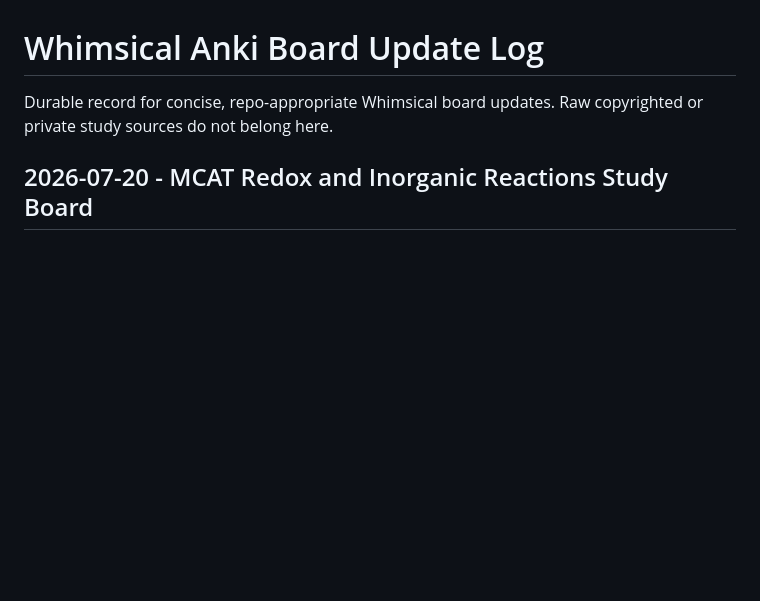
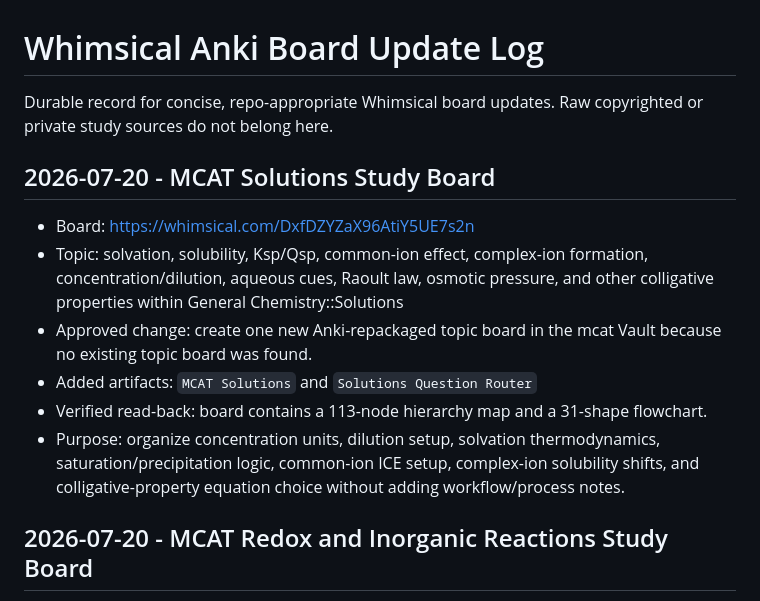
Before and after one commit to stonesandivygrows/stonesandivygrows-mcat-prompt-library, a Markdown page: study-notes/mcat-mind-maps/08-whimsical-anki-board-update-log.md, the part around the change. Rendered like a GitHub page; blank space fills up the shorter version.

Commit message:
Log solutions Whimsical board

```diff
--- a/study-notes/mcat-mind-maps/08-whimsical-anki-board-update-log.md
+++ b/study-notes/mcat-mind-maps/08-whimsical-anki-board-update-log.md
@@ -1,6 +1,15 @@
 # Whimsical Anki Board Update Log
 
 Durable record for concise, repo-appropriate Whimsical board updates. Raw copyrighted or private study sources do not belong here.
+
+## 2026-07-20 - MCAT Solutions Study Board
+
+- Board: https://whimsical.com/DxfDZYZaX96AtiY5UE7s2n
+- Topic: solvation, solubility, Ksp/Qsp, common-ion effect, complex-ion formation, concentration/dilution, aqueous cues, Raoult law, osmotic pressure, and other colligative properties within General Chemistry::Solutions
+- Approved change: create one new Anki-repackaged topic board in the mcat Vault because no existing topic board was found.
+- Added artifacts: `MCAT Solutions` and `Solutions Question Router`
+- Verified read-back: board contains a 113-node hierarchy map and a 31-shape flowchart.
+- Purpose: organize concentration units, dilution setup, solvation thermodynamics, saturation/precipitation logic, common-ion ICE setup, complex-ion solubility shifts, and colligative-property equation choice without adding workflow/process notes.
 
 ## 2026-07-20 - MCAT Redox and Inorganic Reactions Study Board
 
```
